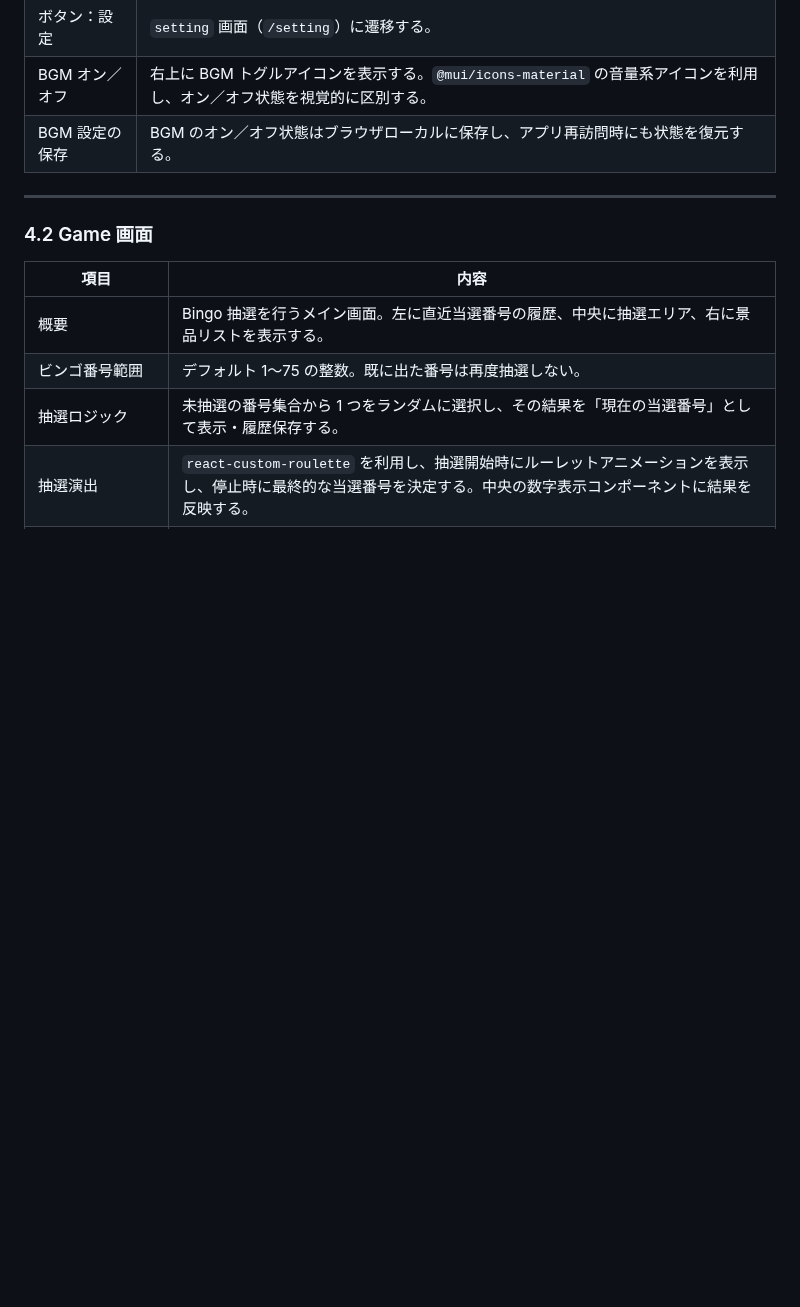
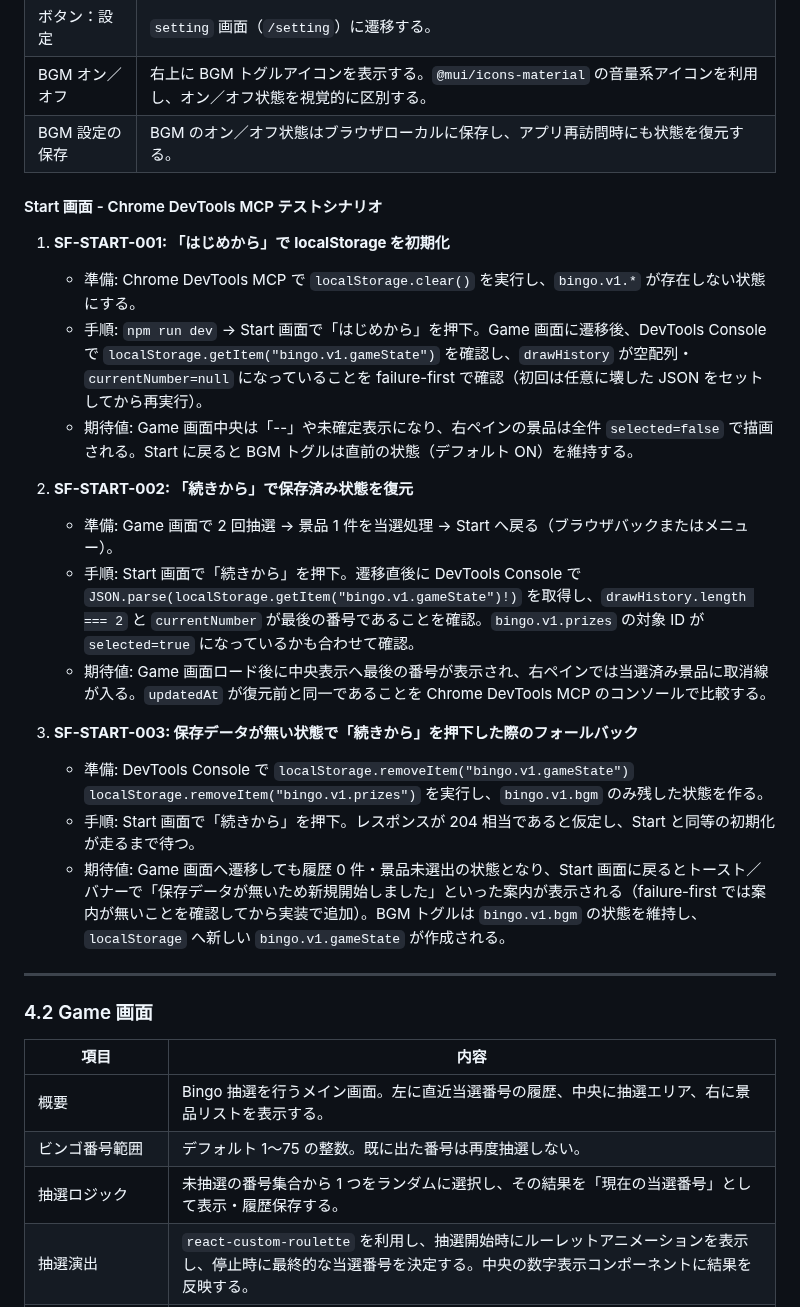
Before and after one commit to chatno1023sw/bingo, a Markdown page: docs/spec seed/requirements.md, the part around the change. Drawn GitHub-style; blank space fills up the shorter version.

Commit message:
test: Start 画面の failure-first シナリオを追記

```diff
--- a/docs/spec seed/requirements.md
+++ b/docs/spec seed/requirements.md
@@ -72,6 +72,23 @@
 | ボタン：設定 | `setting` 画面（`/setting`）に遷移する。 |
 | BGM オン／オフ | 右上に BGM トグルアイコンを表示する。`@mui/icons-material` の音量系アイコンを利用し、オン／オフ状態を視覚的に区別する。 |
 | BGM 設定の保存 | BGM のオン／オフ状態はブラウザローカルに保存し、アプリ再訪問時にも状態を復元する。 |
+
+#### Start 画面 - Chrome DevTools MCP テストシナリオ
+
+1. **SF-START-001: 「はじめから」で localStorage を初期化**
+   - 準備: Chrome DevTools MCP で `localStorage.clear()` を実行し、`bingo.v1.*` が存在しない状態にする。
+   - 手順: `npm run dev` → Start 画面で「はじめから」を押下。Game 画面に遷移後、DevTools Console で `localStorage.getItem("bingo.v1.gameState")` を確認し、`drawHistory` が空配列・`currentNumber=null` になっていることを failure-first で確認（初回は任意に壊した JSON をセットしてから再実行）。
+   - 期待値: Game 画面中央は「--」や未確定表示になり、右ペインの景品は全件 `selected=false` で描画される。Start に戻ると BGM トグルは直前の状態（デフォルト ON）を維持する。
+
+2. **SF-START-002: 「続きから」で保存済み状態を復元**
+   - 準備: Game 画面で 2 回抽選 → 景品 1 件を当選処理 → Start へ戻る（ブラウザバックまたはメニュー）。
+   - 手順: Start 画面で「続きから」を押下。遷移直後に DevTools Console で `JSON.parse(localStorage.getItem("bingo.v1.gameState")!)` を取得し、`drawHistory.length === 2` と `currentNumber` が最後の番号であることを確認。`bingo.v1.prizes` の対象 ID が `selected=true` になっているかも合わせて確認。
+   - 期待値: Game 画面ロード後に中央表示へ最後の番号が表示され、右ペインでは当選済み景品に取消線が入る。`updatedAt` が復元前と同一であることを Chrome DevTools MCP のコンソールで比較する。
+
+3. **SF-START-003: 保存データが無い状態で「続きから」を押下した際のフォールバック**
+   - 準備: DevTools Console で `localStorage.removeItem("bingo.v1.gameState")` `localStorage.removeItem("bingo.v1.prizes")` を実行し、`bingo.v1.bgm` のみ残した状態を作る。
+   - 手順: Start 画面で「続きから」を押下。レスポンスが 204 相当であると仮定し、Start と同等の初期化が走るまで待つ。
+   - 期待値: Game 画面へ遷移しても履歴 0 件・景品未選出の状態となり、Start 画面に戻るとトースト／バナーで「保存データが無いため新規開始しました」といった案内が表示される（failure-first では案内が無いことを確認してから実装で追加）。BGM トグルは `bingo.v1.bgm` の状態を維持し、`localStorage` へ新しい `bingo.v1.gameState` が作成される。
 
 ---
 
```
Also changed, not shown: 1 other file.
